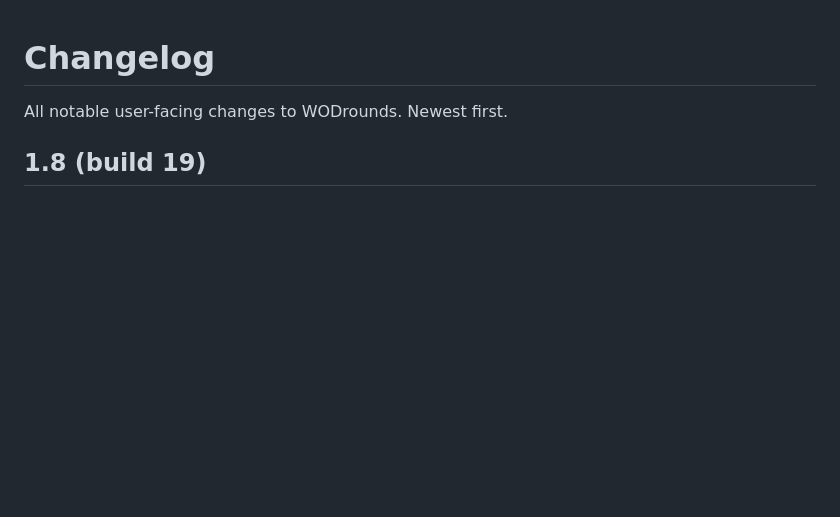
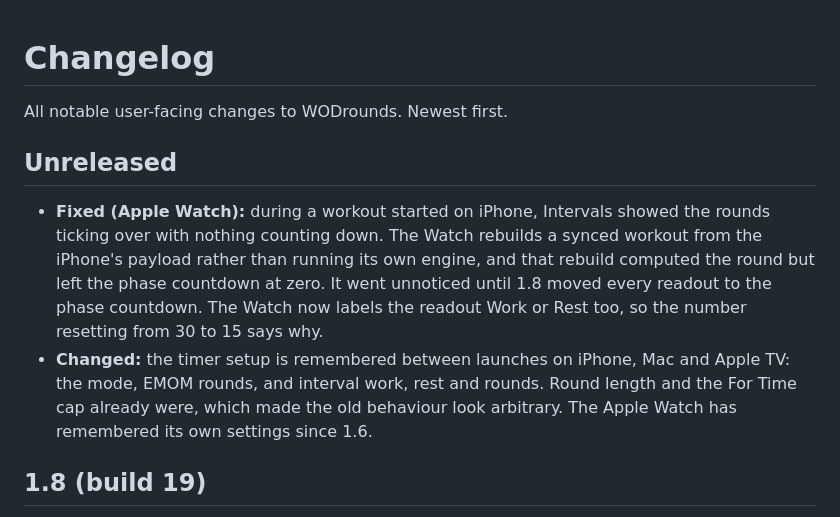
Before and after one commit to JarlLyng/WODrounds, a Markdown page: CHANGELOG.md, the part around the change. Rendered like a GitHub page; blank space fills up the shorter version.

Commit message:
Changelog: record what is waiting for 1.9
Two user-facing changes have landed on main since 1.8 went out and had
no entry: the Watch countdown fix, confirmed on hardware, and the
remembered timer setup.

Written now rather than at release time, while the reasoning is still
close. The Watch entry in particular needs to say why it happened,
because the answer is not obvious from the symptom: the Watch does not
run an engine for a synced workout, so the bug lived in the rebuild.

Co-Authored-By: Claude Opus 5 <noreply@anthropic.com>

```diff
--- a/CHANGELOG.md
+++ b/CHANGELOG.md
@@ -1,6 +1,11 @@
 # Changelog
 
 All notable user-facing changes to WODrounds. Newest first.
+
+## Unreleased
+
+- **Fixed (Apple Watch):** during a workout started on iPhone, Intervals showed the rounds ticking over with nothing counting down. The Watch rebuilds a synced workout from the iPhone's payload rather than running its own engine, and that rebuild computed the round but left the phase countdown at zero. It went unnoticed until 1.8 moved every readout to the phase countdown. The Watch now labels the readout Work or Rest too, so the number resetting from 30 to 15 says why.
+- **Changed:** the timer setup is remembered between launches on iPhone, Mac and Apple TV: the mode, EMOM rounds, and interval work, rest and rounds. Round length and the For Time cap already were, which made the old behaviour look arbitrary. The Apple Watch has remembered its own settings since 1.6.
 
 ## 1.8 (build 19)
 
```
